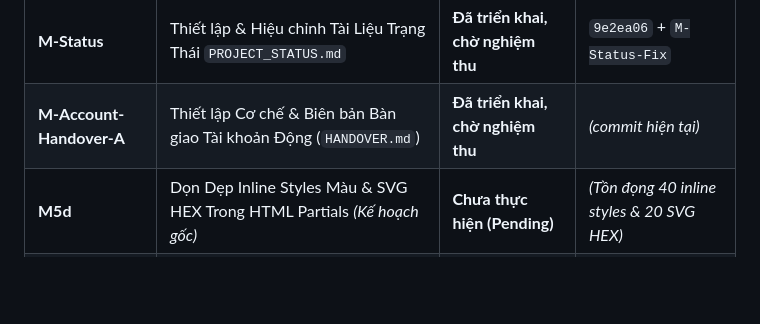
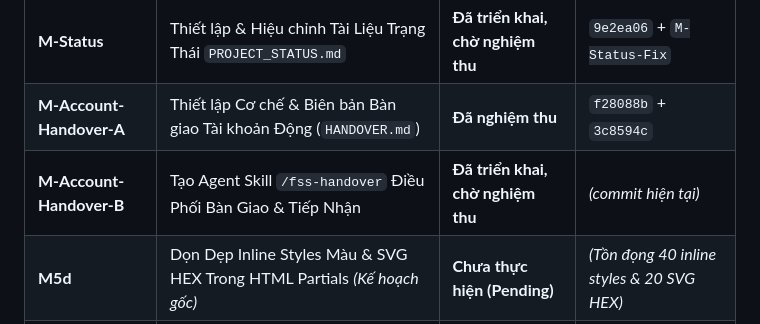
Before and after one commit to rubegit/french-shadowing-studio, a Markdown page: PROJECT_STATUS.md, the part around the change. GitHub-like rendering; blank space fills up the shorter version.

Commit message:
feat: add FSS account handover skill (M-Account-Handover-B)

```diff
--- a/PROJECT_STATUS.md
+++ b/PROJECT_STATUS.md
@@ -78,7 +78,8 @@
 | **M5-fix** | Sửa Độ Tương Phản Chip Câu Ghép, Pill Từ Trọng Tâm & Gợi Ý SRS | **Đã hoàn thành** | `v2.0.26` (`06a85fe`) |
 | **M5b** | Dọn Dẹp Dứt Điểm Toàn Bộ Inline Styles Màu Trong Các File JS Còn Lại | **Đã hoàn thành** | `v2.0.27` (`ba376ac`) |
 | **M-Status** | Thiết lập & Hiệu chỉnh Tài Liệu Trạng Thái `PROJECT_STATUS.md` | **Đã triển khai, chờ nghiệm thu** | `9e2ea06` + `M-Status-Fix` |
-| **M-Account-Handover-A** | Thiết lập Cơ chế & Biên bản Bàn giao Tài khoản Động (`HANDOVER.md`) | **Đã triển khai, chờ nghiệm thu** | *(commit hiện tại)* |
+| **M-Account-Handover-A** | Thiết lập Cơ chế & Biên bản Bàn giao Tài khoản Động (`HANDOVER.md`) | **Đã nghiệm thu** | `f28088b` + `3c8594c` |
+| **M-Account-Handover-B** | Tạo Agent Skill `/fss-handover` Điều Phối Bàn Giao & Tiếp Nhận | **Đã triển khai, chờ nghiệm thu** | *(commit hiện tại)* |
 | **M5d** | Dọn Dẹp Inline Styles Màu & SVG HEX Trong HTML Partials *(Kế hoạch gốc)* | **Chưa thực hiện (Pending)** | *(Tồn đọng 40 inline styles & 20 SVG HEX)* |
 | **M6** | Chuẩn Hóa Trạng Thái Tương Tác & Vòng Sáng Chỉ Thị (Focus Rings) | **Chưa bắt đầu (Dự kiến)** | *(Kế hoạch tiếp theo)* |
 | **M7** | Kiểm Toán Tổng Thể Toàn Diện & Dọn Dẹp Cờ Thừa (Final Audit) | **Chưa bắt đầu (Dự kiến)** | *(Kế hoạch tiếp theo)* |
```
Also changed, not shown: 1 other file.
